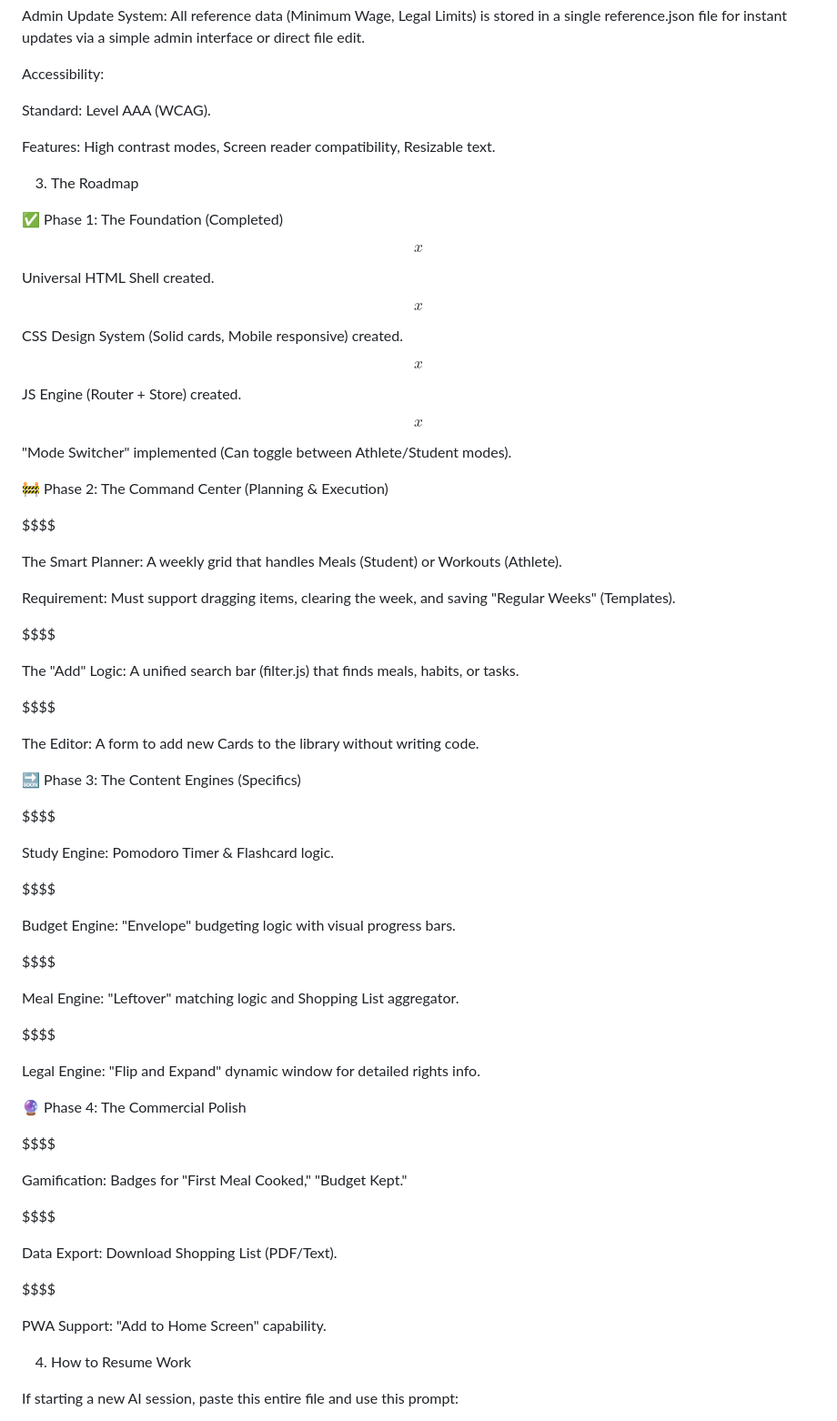
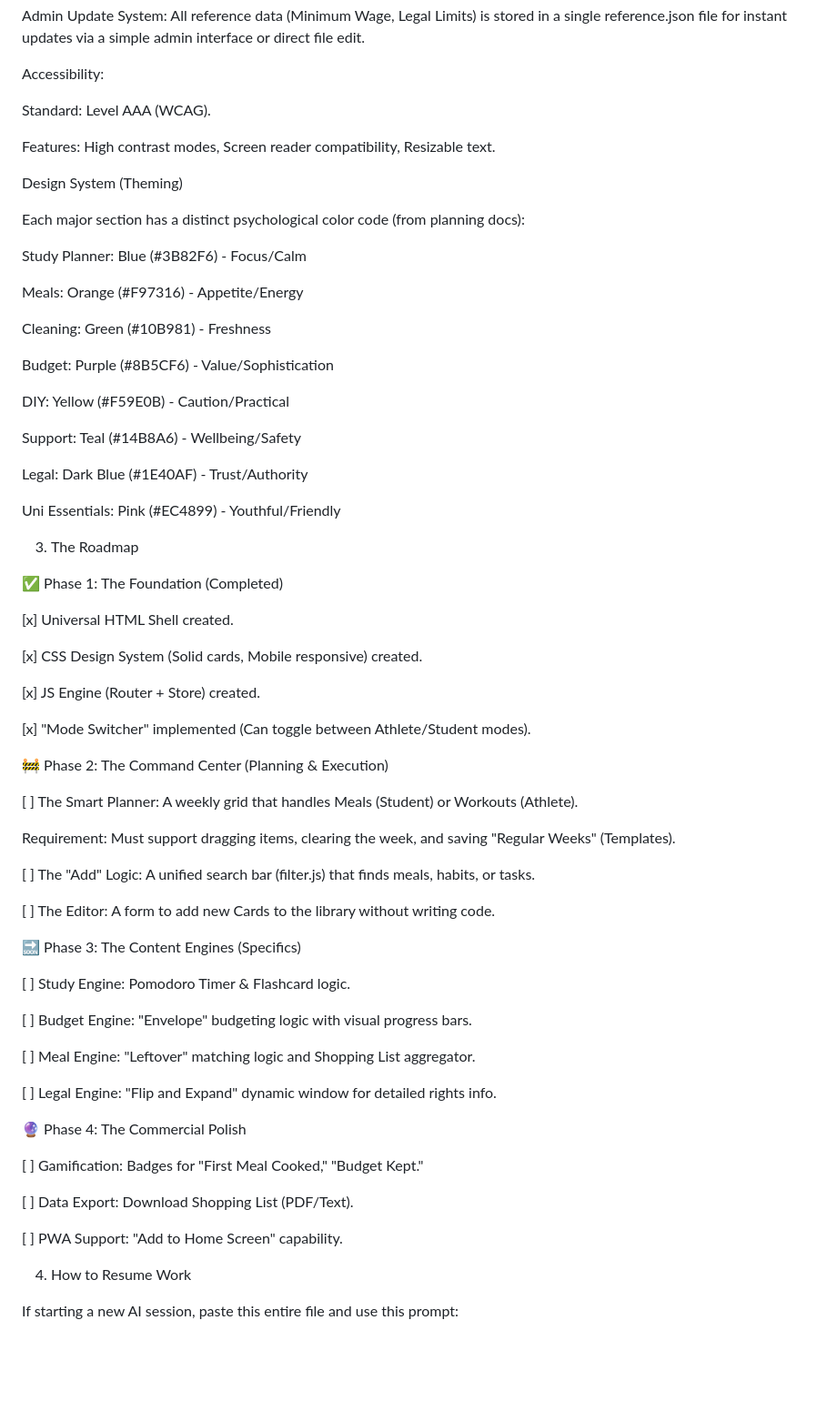
Before and after one commit to build-new-habits/build-new-habits-core, a Markdown page: README.md, the part around the change. Shown at 91% size. GitHub-like rendering; blank space fills up the shorter version.

```diff
--- a/README.md
+++ b/README.md
@@ -97,73 +97,65 @@ Standard: Level AAA (WCAG).
 
 Features: High contrast modes, Screen reader compatibility, Resizable text.
 
+Design System (Theming)
+
+Each major section has a distinct psychological color code (from planning docs):
+
+Study Planner: Blue (#3B82F6) - Focus/Calm
+
+Meals: Orange (#F97316) - Appetite/Energy
+
+Cleaning: Green (#10B981) - Freshness
+
+Budget: Purple (#8B5CF6) - Value/Sophistication
+
+DIY: Yellow (#F59E0B) - Caution/Practical
+
+Support: Teal (#14B8A6) - Wellbeing/Safety
+
+Legal: Dark Blue (#1E40AF) - Trust/Authority
+
+Uni Essentials: Pink (#EC4899) - Youthful/Friendly
+
 3. The Roadmap
 
 ✅ Phase 1: The Foundation (Completed)
 
-$$x$$
+[x] Universal HTML Shell created.
 
- Universal HTML Shell created.
+[x] CSS Design System (Solid cards, Mobile responsive) created.
 
-$$x$$
+[x] JS Engine (Router + Store) created.
 
- CSS Design System (Solid cards, Mobile responsive) created.
-
-$$x$$
-
- JS Engine (Router + Store) created.
-
-$$x$$
-
- "Mode Switcher" implemented (Can toggle between Athlete/Student modes).
+[x] "Mode Switcher" implemented (Can toggle between Athlete/Student modes).
 
 🚧 Phase 2: The Command Center (Planning & Execution)
 
-$$$$
-
- The Smart Planner: A weekly grid that handles Meals (Student) or Workouts (Athlete).
+[ ] The Smart Planner: A weekly grid that handles Meals (Student) or Workouts (Athlete).
 
 Requirement: Must support dragging items, clearing the week, and saving "Regular Weeks" (Templates).
 
-$$$$
+[ ] The "Add" Logic: A unified search bar (filter.js) that finds meals, habits, or tasks.
 
- The "Add" Logic: A unified search bar (filter.js) that finds meals, habits, or tasks.
-
-$$$$
-
- The Editor: A form to add new Cards to the library without writing code.
+[ ] The Editor: A form to add new Cards to the library without writing code.
 
 🔜 Phase 3: The Content Engines (Specifics)
 
-$$$$
+[ ] Study Engine: Pomodoro Timer & Flashcard logic.
 
- Study Engine: Pomodoro Timer & Flashcard logic.
+[ ] Budget Engine: "Envelope" budgeting logic with visual progress bars.
 
-$$$$
+[ ] Meal Engine: "Leftover" matching logic and Shopping List aggregator.
 
- Budget Engine: "Envelope" budgeting logic with visual progress bars.
-
-$$$$
-
- Meal Engine: "Leftover" matching logic and Shopping List aggregator.
-
-$$$$
-
- Legal Engine: "Flip and Expand" dynamic window for detailed rights info.
+[ ] Legal Engine: "Flip and Expand" dynamic window for detailed rights info.
 
 🔮 Phase 4: The Commercial Polish
 
-$$$$
+[ ] Gamification: Badges for "First Meal Cooked," "Budget Kept."
 
- Gamification: Badges for "First Meal Cooked," "Budget Kept."
+[ ] Data Export: Download Shopping List (PDF/Text).
 
-$$$$
-
- Data Export: Download Shopping List (PDF/Text).
-
-$$$$
-
- PWA Support: "Add to Home Screen" capability.
+[ ] PWA Support: "Add to Home Screen" capability.
 
 4. How to Resume Work
 
```
